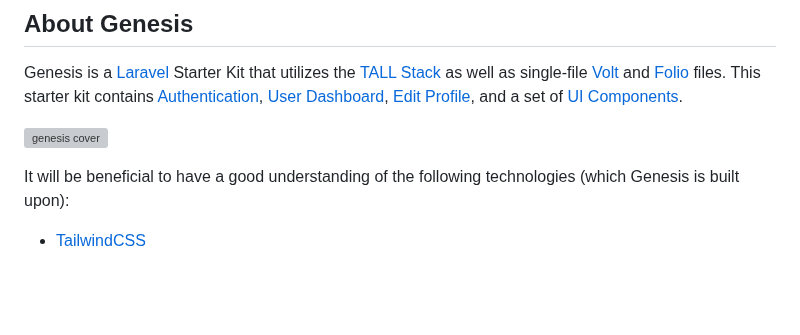
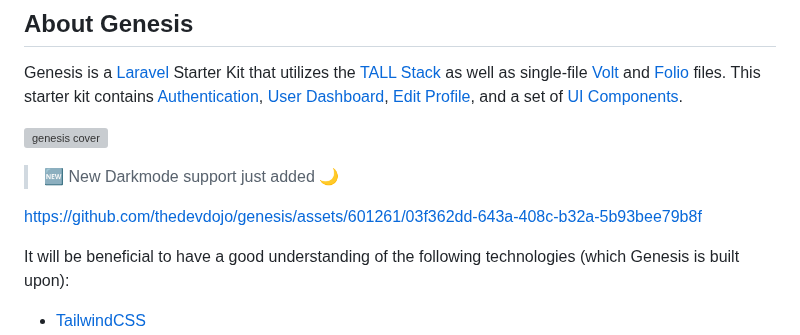
Before and after one commit to thedevdojo/genesis, a Markdown page: README.md, the part around the change. Rendered like a GitHub page; blank space fills up the shorter version; grey boxes are pictures that could not be loaded.

Commit message:
Adding updates to readme

```diff
--- a/README.md
+++ b/README.md
@@ -11,6 +11,10 @@
 Genesis is a [Laravel](https://laravel.com) Starter Kit that utilizes the [TALL Stack](https://tallstack.dev) as well as single-file [Volt](https://github.com/livewire/volt) and [Folio](https://github.com/laravel/folio) files. This starter kit contains [Authentication](#authentication-pages), [User Dashboard](#dashboard-page), [Edit Profile](#edit-profile-page), and a set of [UI Components](#ui-components).
 
 <p><img src="https://cdn.devdojo.com/images/august2023/genesis-cover.png" alt="genesis cover" /></p>
+
+> 🆕 New Darkmode support just added 🌙
+
+https://github.com/thedevdojo/genesis/assets/601261/03f362dd-643a-408c-b32a-5b93bee79b8f
 
 It will be beneficial to have a good understanding of the following technologies (which Genesis is built upon):
 
```
